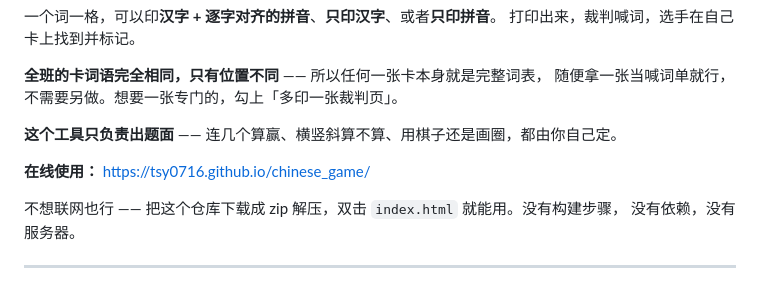
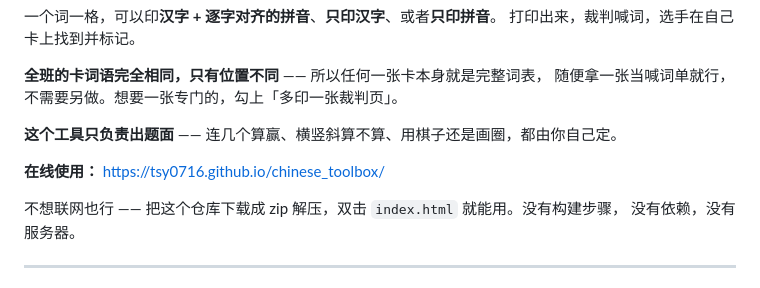
Before and after one commit to tsy0716/chinese_game, a Markdown page: README.md, the part around the change. Rendered like a GitHub page.

Commit message:
仓库改名，更新在线地址
chinese_game 已重定向到 chinese_toolbox；旧的 Pages 地址返回 404。

Co-Authored-By: Claude Opus 5 (1M context) <noreply@anthropic.com>

```diff
--- a/README.md
+++ b/README.md
@@ -10,7 +10,7 @@
 
 **这个工具只负责出题面** —— 连几个算赢、横竖斜算不算、用棋子还是画圈，都由你自己定。
 
-**在线使用：** https://tsy0716.github.io/chinese_game/
+**在线使用：** https://tsy0716.github.io/chinese_toolbox/
 
 不想联网也行 —— 把这个仓库下载成 zip 解压，双击 `index.html` 就能用。没有构建步骤，
 没有依赖，没有服务器。
```
